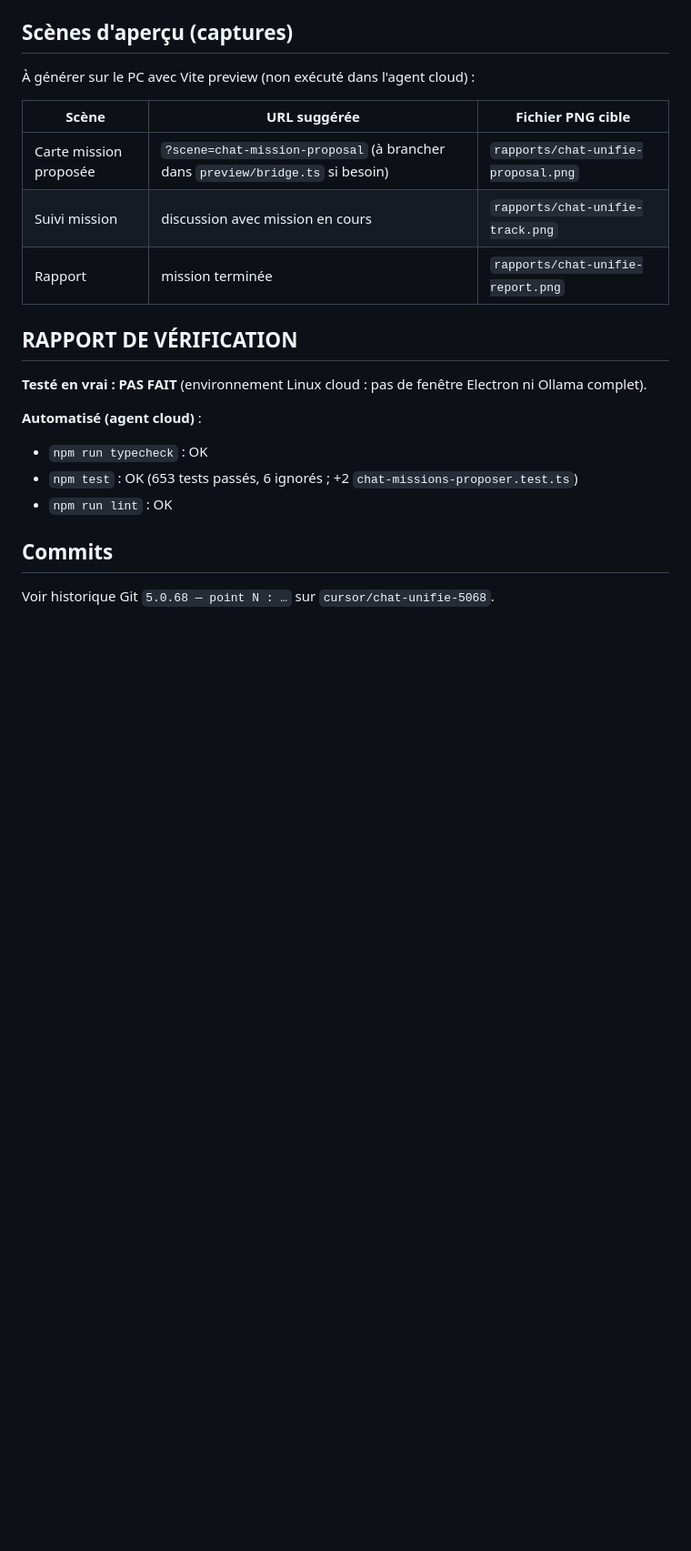
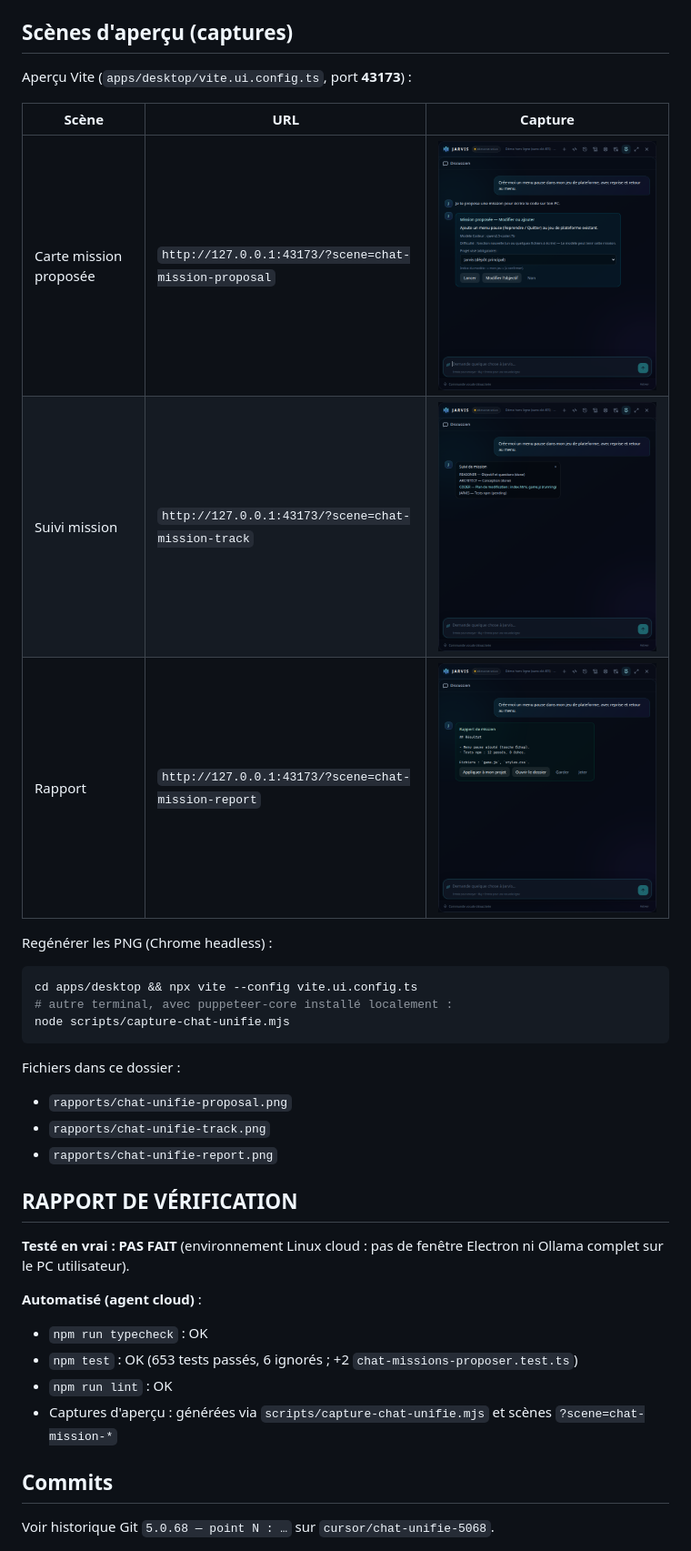
Before and after one commit to dylanloze91-creator/Jarvis, a Markdown page: rapports/2026-11-04-chat-unifie.md, the part around the change. Shown at 91% size. Rendered like a GitHub page; pictures changed too: rapports/chat-unifie-proposal.png (added), rapports/chat-unifie-report.png (added), rapports/chat-unifie-track.png (added); blank space fills up the shorter version.

Commit message:
5.0.68 — captures aperçu chat-mission (carte, suivi, rapport)

````diff
--- a/rapports/2026-11-04-chat-unifie.md
+++ b/rapports/2026-11-04-chat-unifie.md
@@ -17,23 +17,38 @@ Branche : `cursor/chat-unifie-5068`. Cahier : `docs/specs/chat-unifie.md`.
 
 ## Scènes d'aperçu (captures)
 
-À générer sur le PC avec Vite preview (non exécuté dans l'agent cloud) :
+Aperçu Vite (`apps/desktop/vite.ui.config.ts`, port **43173**) :
 
-| Scène | URL suggérée | Fichier PNG cible |
+| Scène | URL | Capture |
 | --- | --- | --- |
-| Carte mission proposée | `?scene=chat-mission-proposal` (à brancher dans `preview/bridge.ts` si besoin) | `rapports/chat-unifie-proposal.png` |
-| Suivi mission | discussion avec mission en cours | `rapports/chat-unifie-track.png` |
-| Rapport | mission terminée | `rapports/chat-unifie-report.png` |
+| Carte mission proposée | `http://127.0.0.1:43173/?scene=chat-mission-proposal` | ![Carte mission proposée](chat-unifie-proposal.png) |
+| Suivi mission | `http://127.0.0.1:43173/?scene=chat-mission-track` | ![Suivi de mission](chat-unifie-track.png) |
+| Rapport | `http://127.0.0.1:43173/?scene=chat-mission-report` | ![Rapport de mission](chat-unifie-report.png) |
+
+Regénérer les PNG (Chrome headless) :
+
+```bash
+cd apps/desktop && npx vite --config vite.ui.config.ts
+# autre terminal, avec puppeteer-core installé localement :
+node scripts/capture-chat-unifie.mjs
+```
+
+Fichiers dans ce dossier :
+
+- `rapports/chat-unifie-proposal.png`
+- `rapports/chat-unifie-track.png`
+- `rapports/chat-unifie-report.png`
 
 ## RAPPORT DE VÉRIFICATION
 
-**Testé en vrai : PAS FAIT** (environnement Linux cloud : pas de fenêtre Electron ni Ollama complet).
+**Testé en vrai : PAS FAIT** (environnement Linux cloud : pas de fenêtre Electron ni Ollama complet sur le PC utilisateur).
 
 **Automatisé (agent cloud)** :
 
 - `npm run typecheck` : OK
 - `npm test` : OK (653 tests passés, 6 ignorés ; +2 `chat-missions-proposer.test.ts`)
 - `npm run lint` : OK
+- Captures d'aperçu : générées via `scripts/capture-chat-unifie.mjs` et scènes `?scene=chat-mission-*`
 
 ## Commits
 
````
Also changed, not shown: 4 other files.
